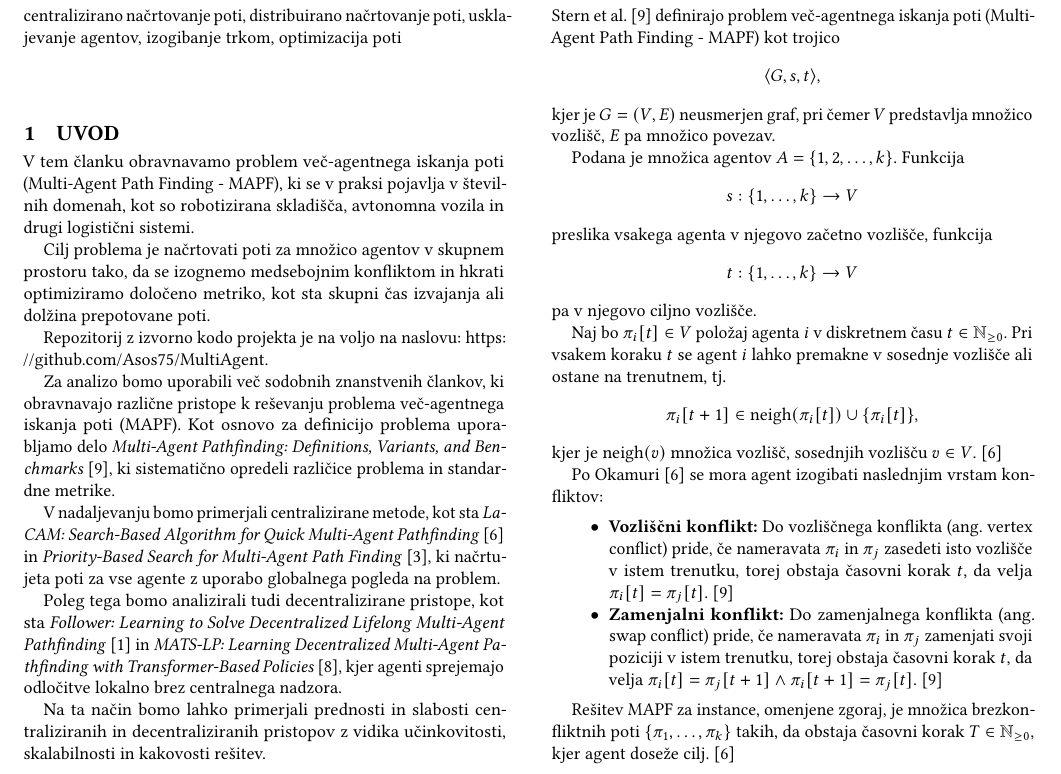
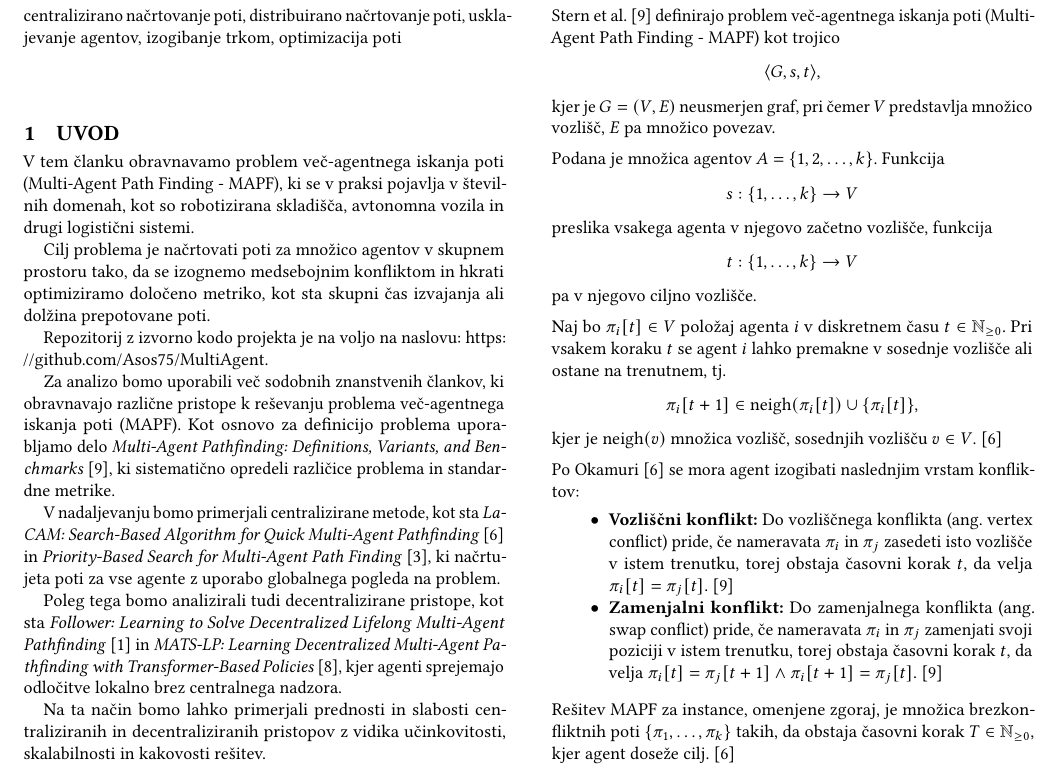
Before and after one commit to Asos75/MultiAgent, a LaTeX paper (latex/scores-predloga.tex): part of page 1 of 4, cut so that both start at the same text. Compiled offline with pdfLaTeX.

Commit message:
Improve formatting and spacing in scores-predloga.tex
Added spacing and formatting improvements for better readability in the document.

```diff
--- a/latex/scores-predloga.tex
+++ b/latex/scores-predloga.tex
@@ -236,11 +237,14 @@ t : \{1, \dots, k\} \rightarrow V
 \]
 pa v njegovo ciljno vozlišče.
 
-Naj bo $\pi_i[t]\in V$ položaj agenta $i$ v diskretnem času $t\in\mathbb{N}_{\ge 0}$. Pri vsakem koraku $t$ se agent $i$ lahko
+\vspace{0.5em}
+\noindent Naj bo $\pi_i[t]\in V$ položaj agenta $i$ v diskretnem času $t\in\mathbb{N}_{\ge 0}$. Pri vsakem koraku $t$ se agent $i$ lahko
 premakne v sosednje vozlišče ali ostane na trenutnem, tj.
 \[\pi_i[t+1]\in\mathrm{neigh}(\pi_i[t])\cup\{\pi_i[t]\},\]
 kjer je $\mathrm{neigh}(v)$ množica vozlišč, sosednjih vozlišču $v\in V$. \cite{okumura2023lacam}
 
+\vspace{0.5em}
+\noindent
 Po Okamuri~\cite{okumura2023lacam} se mora agent izogibati naslednjim vrstam konfliktov:
 
 \begin{itemize}
@@ -250,6 +254,8 @@ Po Okamuri~\cite{okumura2023lacam} se mora agent izogibati naslednjim vrstam kon
     poziciji v istem trenutku, torej obstaja časovni korak $t$, da velja $ \pi_i[t] = \pi_j[t+1] \wedge \pi_i[t+1] = \pi_j[t] $. \cite{stern2019multiagent}
 \end{itemize}
 
+\vspace{0.5em}
+\noindent
 Rešitev MAPF za instance, omenjene zgoraj, je množica brezkonfliktnih poti
  $\{\pi_1,\ldots,\pi_k\}$ takih, da obstaja časovni korak $T \in \mathbb{N}_{\ge 0}$, kjer agent doseže cilj.~\cite{okumura2023lacam}
 
```
Also changed, not shown: latex/scores-predloga.tex (10 more changed lines).
